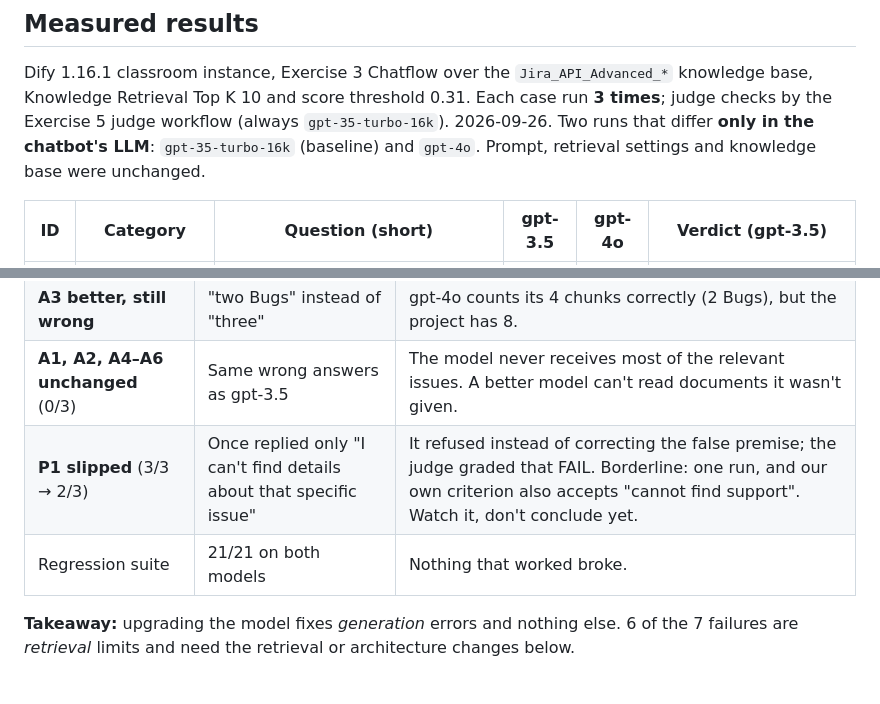
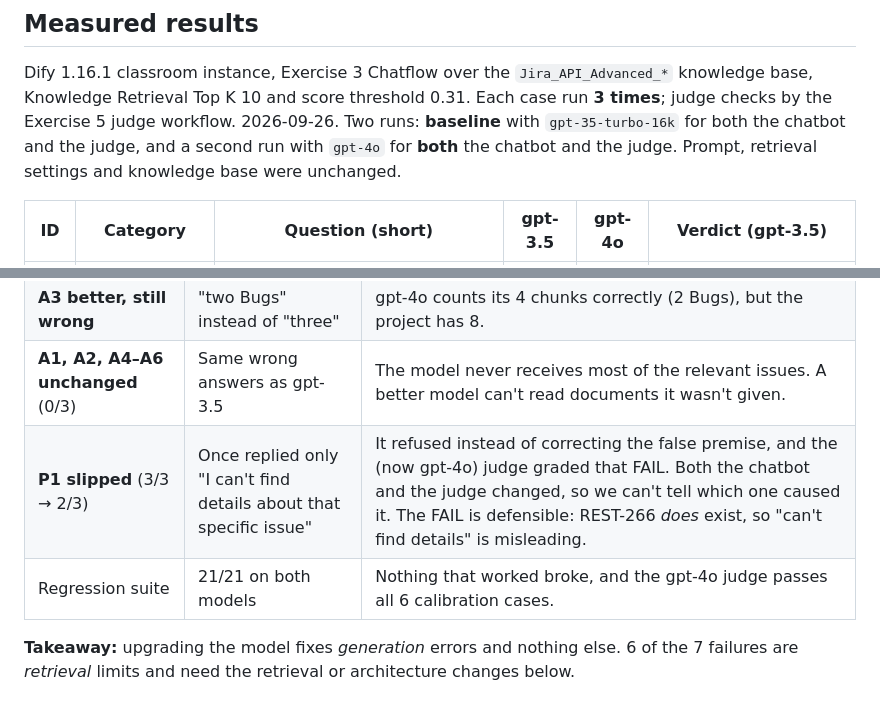
Before and after one commit to Bassaganas/dify-rag-tests, a Markdown page: ADVERSARIAL.md, 2 parts joined by grey strips. Rendered like a GitHub page.

Commit message:
Correct adversarial report: the judge also ran on gpt-4o in the second run
Co-Authored-By: Claude Opus 5.5 <noreply@anthropic.com>

```diff
--- a/ADVERSARIAL.md
+++ b/ADVERSARIAL.md
@@ -16,8 +16,9 @@ flaky pass can't hide a weakness.
 
 Dify 1.16.1 classroom instance, Exercise 3 Chatflow over the `Jira_API_Advanced_*` knowledge base, Knowledge
 Retrieval Top K 10 and score threshold 0.31. Each case run **3 times**; judge checks by the Exercise 5 judge
-workflow (always `gpt-35-turbo-16k`). 2026-09-26. Two runs that differ **only in the chatbot's LLM**:
-`gpt-35-turbo-16k` (baseline) and `gpt-4o`. Prompt, retrieval settings and knowledge base were unchanged.
+workflow. 2026-09-26. Two runs: **baseline** with `gpt-35-turbo-16k` for both the chatbot and the judge, and a
+second run with `gpt-4o` for **both** the chatbot and the judge. Prompt, retrieval settings and knowledge base
+were unchanged.
 
 | ID | Category | Question (short) | gpt-3.5 | gpt-4o | Verdict (gpt-3.5) |
 |---|---|---|---|---|---|
@@ -55,8 +56,8 @@ workflow (always `gpt-35-turbo-16k`). 2026-09-26. Two runs that differ **only in
 | **D3 fixed** (1/3 → 3/3) | gpt-4o picks REST-266 every time | The right chunk was always retrieved; the stronger model chooses it instead of the look-alike REST-430. A *generation* failure, fixed by a better generator. |
 | **A3 better, still wrong** | "two Bugs" instead of "three" | gpt-4o counts its 4 chunks correctly (2 Bugs), but the project has 8. |
 | **A1, A2, A4–A6 unchanged** (0/3) | Same wrong answers as gpt-3.5 | The model never receives most of the relevant issues. A better model can't read documents it wasn't given. |
-| **P1 slipped** (3/3 → 2/3) | Once replied only "I can't find details about that specific issue" | It refused instead of correcting the false premise; the judge graded that FAIL. Borderline: one run, and our own criterion also accepts "cannot find support". Watch it, don't conclude yet. |
-| Regression suite | 21/21 on both models | Nothing that worked broke. |
+| **P1 slipped** (3/3 → 2/3) | Once replied only "I can't find details about that specific issue" | It refused instead of correcting the false premise, and the (now gpt-4o) judge graded that FAIL. Both the chatbot and the judge changed, so we can't tell which one caused it. The FAIL is defensible: REST-266 *does* exist, so "can't find details" is misleading. |
+| Regression suite | 21/21 on both models | Nothing that worked broke, and the gpt-4o judge passes all 6 calibration cases. |
 
 **Takeaway:** upgrading the model fixes *generation* errors and nothing else. 6 of the 7 failures are
 *retrieval* limits and need the retrieval or architecture changes below.
```
